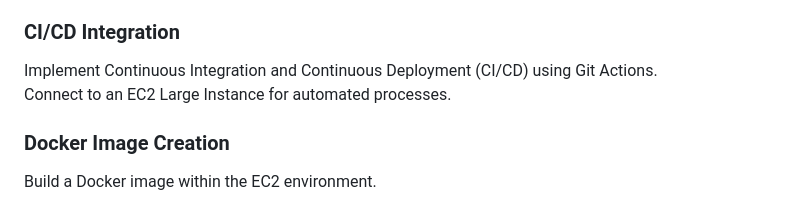
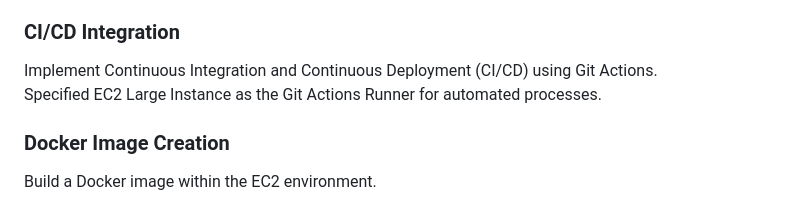
Before and after one commit to xiayulin123/End-to-End-ML, a Markdown page: README.md, the part around the change. Drawn GitHub-style.

Commit message:
make some commits

```diff
--- a/README.md
+++ b/README.md
@@ -35,7 +35,7 @@ This ML Flow is designed to create a Wine Quality Prediction web app. It enables
 
 <h3>CI/CD Integration</h3>
 <p>Implement Continuous Integration and Continuous Deployment (CI/CD) using Git Actions. <br>
-Connect to an EC2 Large Instance for automated processes.</p>
+Specified EC2 Large Instance as the Git Actions Runner for automated processes.</p>
 
 <h3>Docker Image Creation</h3>
 <p>Build a Docker image within the EC2 environment.</p>
```
